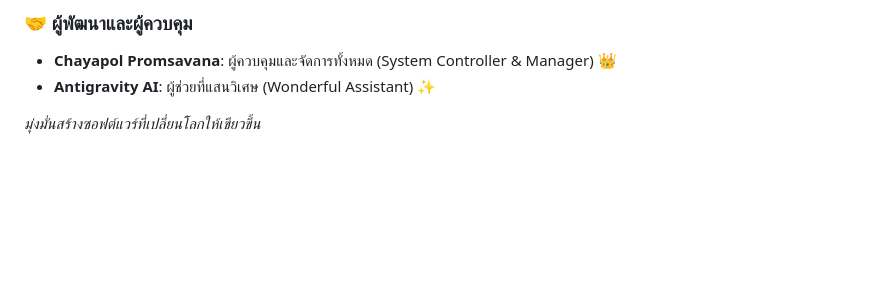
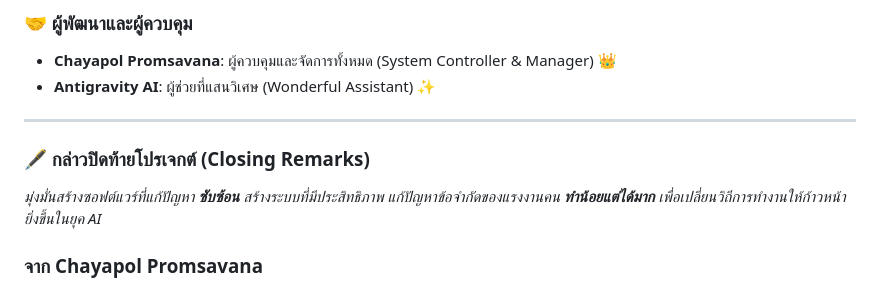
Before and after one commit to Mike0165115321/trees4_bot, a Markdown page: README.md, the part around the change. Rendered like a GitHub page; blank space fills up the shorter version.

Commit message:
docs: update project documentation in README.md

```diff
--- a/README.md
+++ b/README.md
@@ -99,5 +99,10 @@ graph TD
 ### 🤝 ผู้พัฒนาและผู้ควบคุม
 - **Chayapol Promsavana**: ผู้ควบคุมและจัดการทั้งหมด (System Controller & Manager) 👑
 - **Antigravity AI**: ผู้ช่วยที่แสนวิเศษ (Wonderful Assistant) ✨
+---
 
-*มุ่งมั่นสร้างซอฟต์แวร์ที่เปลี่ยนโลกให้เขียวขึ้น*
+### 🖋️ กล่าวปิดท้ายโปรเจกต์ (Closing Remarks)
+
+*มุ่งมั่นสร้างซอฟต์แวร์ที่แก้ปัญหา **ซับซ้อน** สร้างระบบที่มีประสิทธิภาพ แก้ปัญหาข้อจำกัดของแรงงานคน **ทำน้อยแต่ได้มาก** เพื่อเปลี่ยนวิถีการทำงานให้ก้าวหน้ายิ่งขึ้นในยุค AI*
+
+### จาก **Chayapol Promsavana**
```
